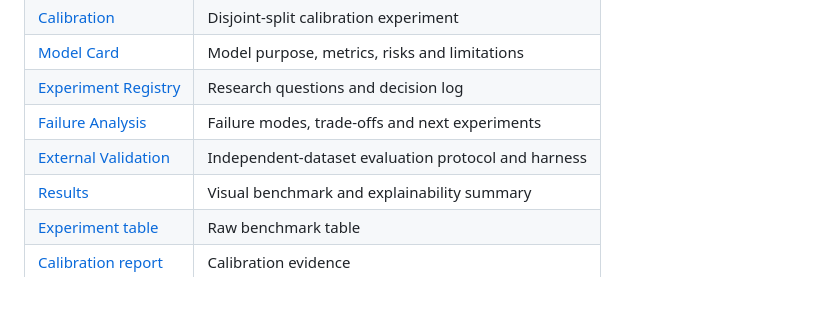
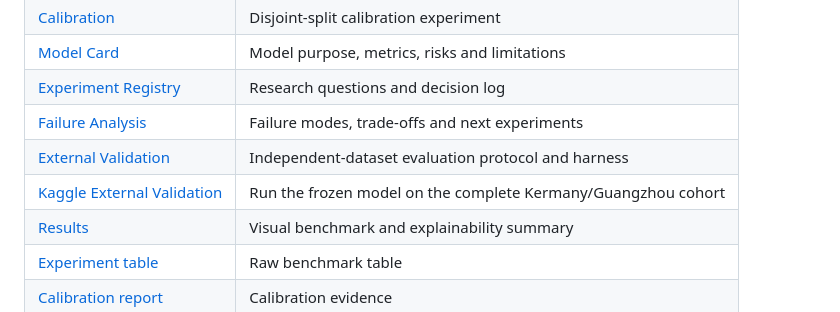
Before and after one commit to Rollins1989/MedVision, a Markdown page: README.md, the part around the change. Rendered like a GitHub page.

Commit message:
docs: link Kaggle external validation notebook

```diff
--- a/README.md
+++ b/README.md
@@ -217,6 +217,7 @@ Then open the FastAPI documentation at `/docs`.
 | [Experiment Registry](docs/EXPERIMENTS.md) | Research questions and decision log |
 | [Failure Analysis](docs/FAILURE_ANALYSIS.md) | Failure modes, trade-offs and next experiments |
 | [External Validation](docs/EXTERNAL_VALIDATION.md) | Independent-dataset evaluation protocol and harness |
+| [Kaggle External Validation](notebooks/external_validation_kermany.ipynb) | Run the frozen model on the complete Kermany/Guangzhou cohort |
 | [Results](reports/RESULTS.md) | Visual benchmark and explainability summary |
 | [Experiment table](reports/experiment_table.md) | Raw benchmark table |
 | [Calibration report](reports/calibration_report.json) | Calibration evidence |
```
